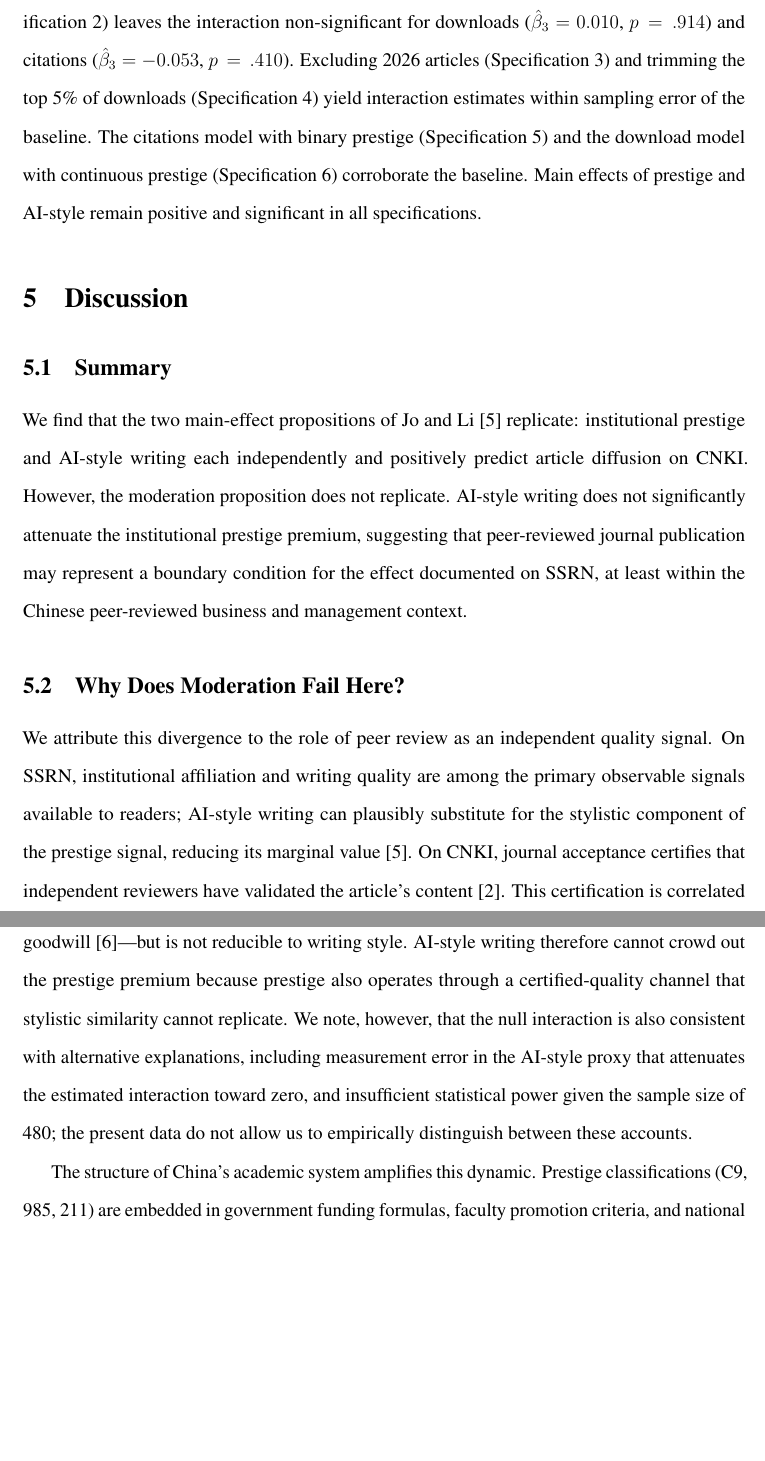
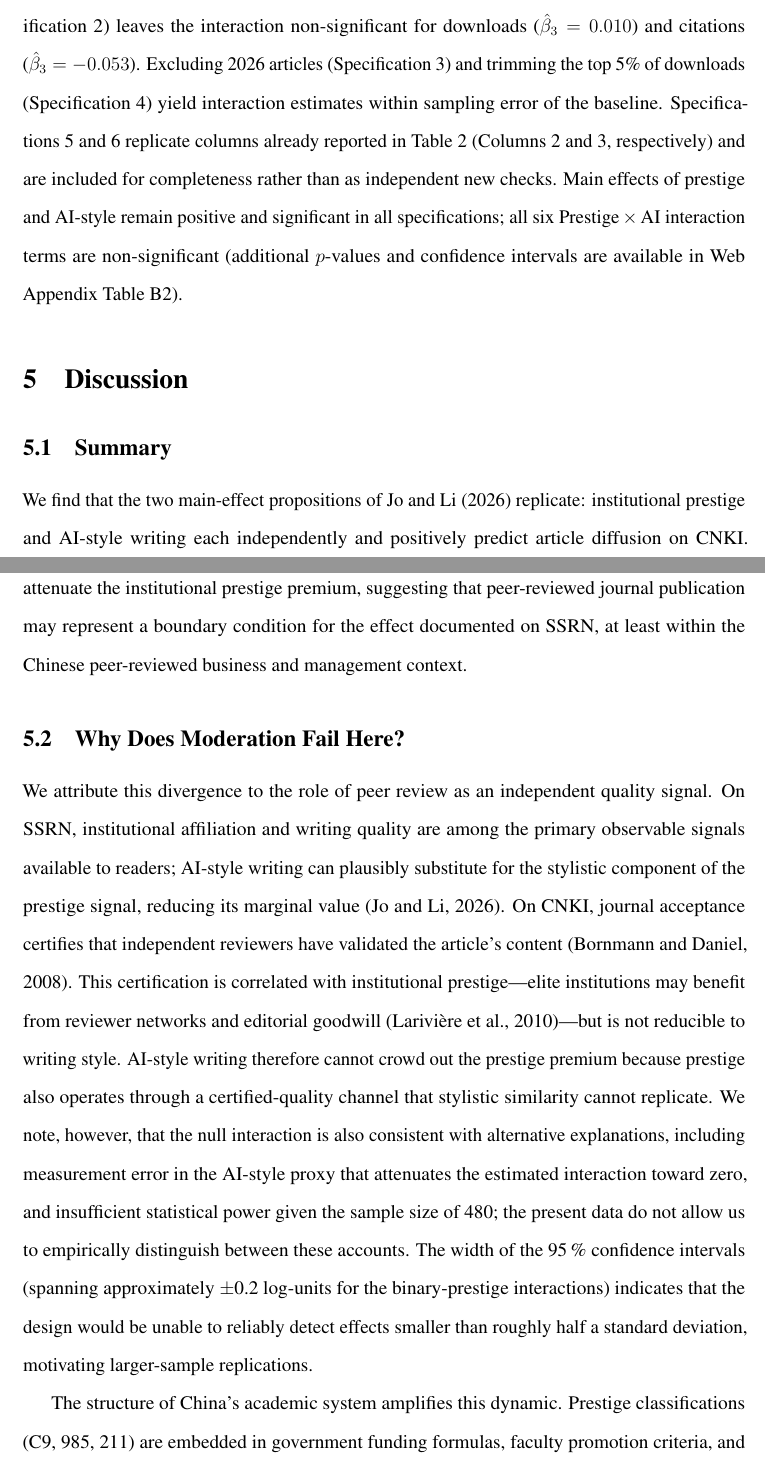
Before and after one commit to wangweijia462/replication-corner, a LaTeX paper (manuscript.tex): two parts of pages 11 and 12 of 20, joined at a grey line, cut so that both start at the same text, the shorter picture padded with empty space. Compiled offline with pdfLaTeX.

Commit message:
Fix P1–P10: natbib authoryear, remove Wuchty, deduplicate Lariviere, Biber clarification, 83% count, ai_z coincidence note, power CI width, A3 first-author sensitivity, Spec.5-6 completeness, p-value consistency
P1: natbib [numbers] → [authoryear,sort] to restore author-year citation format
P2: Remove dangling Wuchty (2007) bibitem (already de-cited in body)
P3: Remove duplicate Lariviere2010 from §2.1 final sentence; Wang2013 alone sufficient
P4: Add cross-lingual justification sentence for Biber (2016) in §2.2
P5: Add n=397 count to the 83% zero-citation claim in §4.1 for verifiability
P6: Add parenthetical in §4.3 explaining Column 1 and 3 ai_z coincidence
P7: Add CI width sentence (~±0.2 log-units) quantifying power concern in §5.2
P8: Add first-author sensitivity analysis description to Appendix A3
P9: Remove explicit p-values from Spec.2 text; add summary "all six p>..." for consistency
P10: Add note that Spec.5–6 are included for completeness, not independent new checks

https://claude.ai/code/session_01LM3eAEZoHUXkaRh2NXiZHb

```diff
--- a/manuscript.tex
+++ b/manuscript.tex
@@ -12,7 +12,7 @@
 \usepackage{threeparttable}
 \usepackage{multirow}
 \usepackage{array}
-\usepackage[numbers,sort&compress]{natbib}
+\usepackage[authoryear,sort]{natbib}
 \usepackage[hidelinks]{hyperref}
 \usepackage{microtype}
 \usepackage{times}
@@ -480,16 +488,17 @@ prestige alone---drives most of the explained variance.
 Table~\ref{tab:robustness} reports six robustness specifications.
 Using a binary median-split AI variable (Specification~2) leaves
 the interaction non-significant for downloads
-($\hat{\beta}_3 = 0.010$, $p\,=\,.914$) and citations
-($\hat{\beta}_3 = -0.053$, $p\,=\,.410$).
+($\hat{\beta}_3 = 0.010$) and citations ($\hat{\beta}_3 = -0.053$).
 Excluding 2026 articles (Specification~3) and trimming the top 5\%
 of downloads (Specification~4) yield interaction estimates within
 sampling error of the baseline.
-The citations model with binary prestige (Specification~5) and
-the download model with continuous prestige (Specification~6)
-corroborate the baseline.
+Specifications~5 and~6 replicate columns already reported in
+Table~\ref{tab:main} (Columns~2 and~3, respectively) and are included
+for completeness rather than as independent new checks.
 Main effects of prestige and AI-style remain positive and significant
-in all specifications.
+in all specifications; all six Prestige\,$\times$\,AI interaction
+terms are non-significant (additional $p$-values and confidence
+intervals are available in Web Appendix Table~B2).
 
 % ---- 5. Discussion ----------------------------------------------------------
 \section{Discussion}
@@ -528,6 +537,11 @@ proxy that attenuates the estimated interaction toward zero, and
 insufficient statistical power given the sample size of 480;
 the present data do not allow us to empirically distinguish between
 these accounts.
+The width of the 95\,\% confidence intervals (spanning approximately
+$\pm$0.2 log-units for the binary-prestige interactions) indicates
+that the design would be unable to reliably detect effects smaller
+than roughly half a standard deviation, motivating larger-sample
+replications.
 
 The structure of China's academic system amplifies this dynamic.
 Prestige classifications (C9, 985, 211) are embedded in government
```
Also changed, not shown: manuscript.tex (23 more changed lines).
